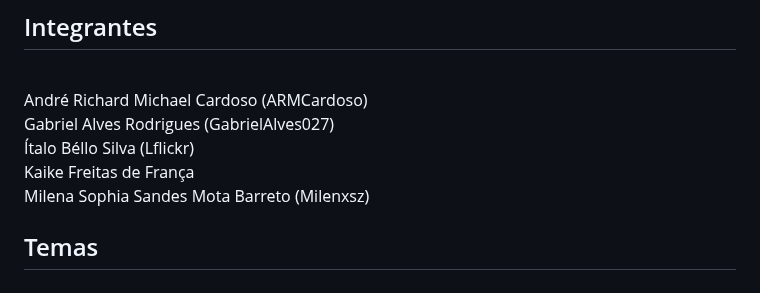
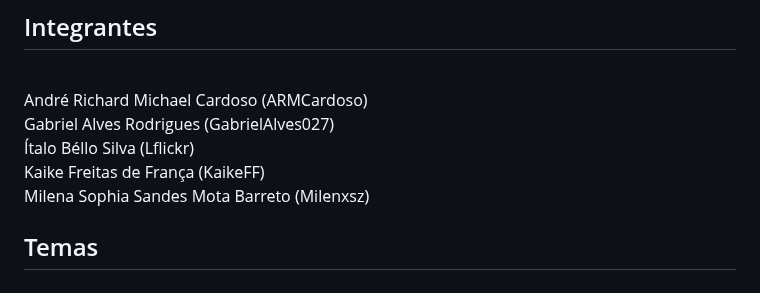
Before and after one commit to GabrielAlves027/ES2, a Markdown page: README.md, the part around the change. Rendered like a GitHub page.

```diff
--- a/README.md
+++ b/README.md
@@ -4,7 +4,7 @@
 <br>André Richard Michael Cardoso (ARMCardoso)</br>
 <br>Gabriel Alves Rodrigues (GabrielAlves027)</br>
 <br>Ítalo Béllo Silva (Lflickr)</br>
-<br>Kaike Freitas de França</br>
+<br>Kaike Freitas de França (KaikeFF)</br>
 <br>Milena Sophia Sandes Mota Barreto (Milenxsz) </br>
 
 ## Temas
```
